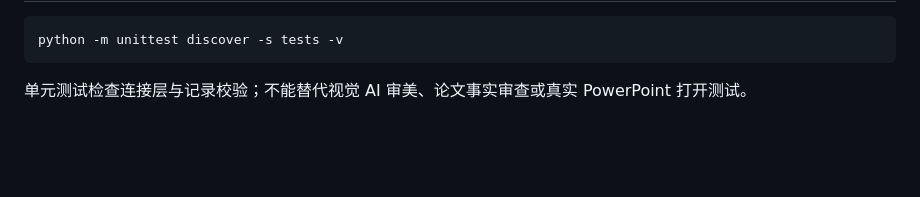
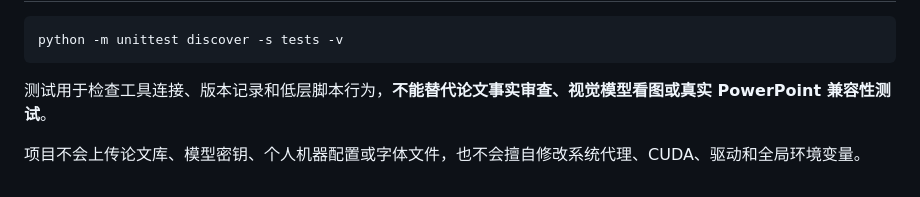
Before and after one commit to smallSheep123/paper-skills, a Markdown page: README.md, the part around one of its changes. Drawn GitHub-style; blank space fills up the shorter version.

````diff
--- a/README.md
+++ b/README.md
@@ -89,4 +170,6 @@ LibreOffice 和 Poppler 另装；需要本地论文提取时只需安装 MinerU
 python -m unittest discover -s tests -v
 ```
 
-单元测试检查连接层与记录校验；不能替代视觉 AI 审美、论文事实审查或真实 PowerPoint 打开测试。
+测试用于检查工具连接、版本记录和低层脚本行为，**不能替代论文事实审查、视觉模型看图或真实 PowerPoint 兼容性测试**。
+
+项目不会上传论文库、模型密钥、个人机器配置或字体文件，也不会擅自修改系统代理、CUDA、驱动和全局环境变量。
````
Also changed, not shown: other parts of README.md (+130 -49 lines).
